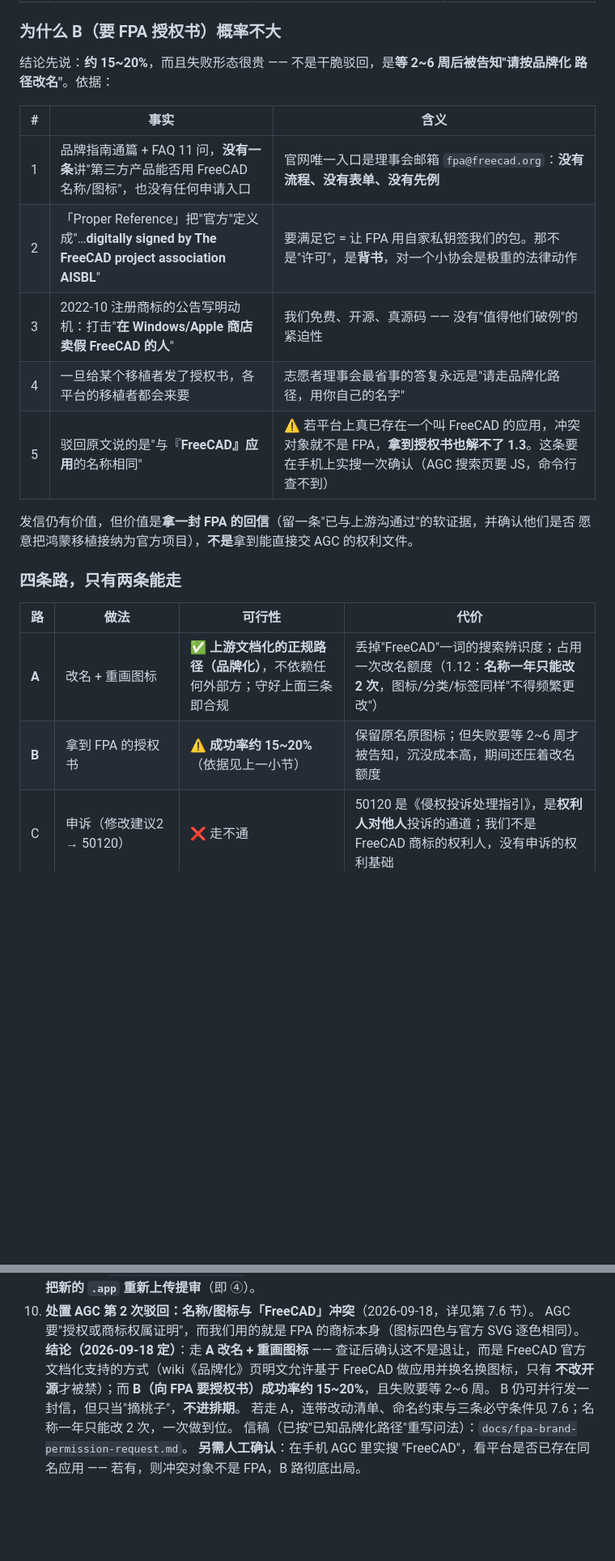
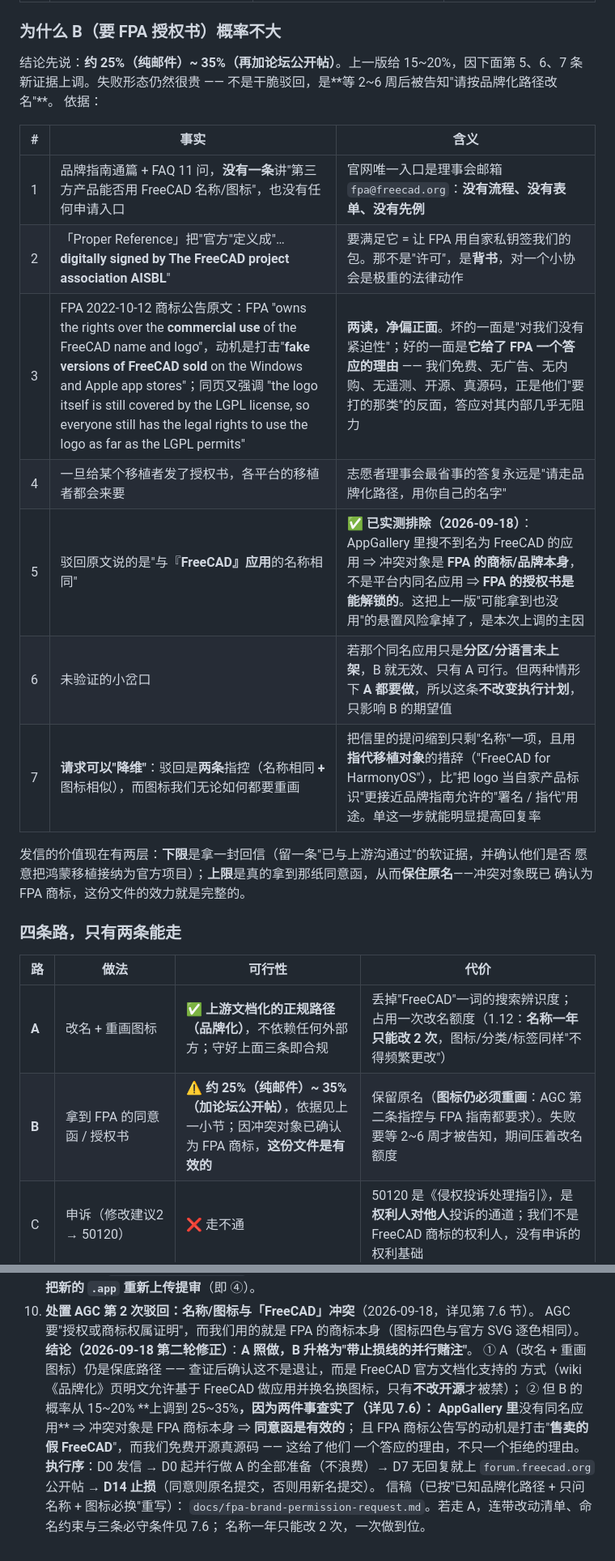
Before and after one commit to liang-xiaohui/freecad-on-harmonyos, a Markdown page: docs/appgallery-release.md, 2 parts joined by grey strips. Shown at 81% size. Drawn GitHub-style; blank space fills up the shorter version.

```diff
--- a/docs/appgallery-release.md
+++ b/docs/appgallery-release.md
@@ -1185,26 +1190,30 @@ AGC 勾「您的 APP 为单机 APP」。
 
 ### 为什么 B（要 FPA 授权书）概率不大
 
-结论先说：**约 15~20%**，而且失败形态很贵 —— 不是干脆驳回，是**等 2~6 周后被告知"请按品牌化
-路径改名"**。依据：
+结论先说：**约 25%（纯邮件）~ 35%（再加论坛公开帖）**。上一版给 15~20%，因下面第 5、6、7 条
+新证据上调。失败形态仍然很贵 —— 不是干脆驳回，是**等 2~6 周后被告知"请按品牌化路径改名"**。
+依据：
 
 | # | 事实 | 含义 |
 | --- | --- | --- |
 | 1 | 品牌指南通篇 + FAQ 11 问，**没有一条**讲"第三方产品能否用 FreeCAD 名称/图标"，也没有任何申请入口 | 官网唯一入口是理事会邮箱 `fpa@freecad.org`：**没有流程、没有表单、没有先例** |
 | 2 | 「Proper Reference」把"官方"定义成"…**digitally signed by The FreeCAD project association AISBL**" | 要满足它 = 让 FPA 用自家私钥签我们的包。那不是"许可"，是**背书**，对一个小协会是极重的法律动作 |
-| 3 | 2022-10 注册商标的公告写明动机：打击"**在 Windows/Apple 商店卖假 FreeCAD 的人**" | 我们免费、开源、真源码 —— 没有"值得他们破例"的紧迫性 |
+| 3 | FPA 2022-10-12 商标公告原文：FPA "owns the rights over the **commercial use** of the FreeCAD name and logo"，动机是打击"**fake versions of FreeCAD sold** on the Windows and Apple app stores"；同页又强调 "the logo itself is still covered by the LGPL license, so everyone still has the legal rights to use the logo as far as the LGPL permits" | **两读，净偏正面**。坏的一面是"对我们没有紧迫性"；好的一面是**它给了 FPA 一个答应的理由** —— 我们免费、无广告、无内购、无遥测、开源、真源码，正是他们"要打的那类"的反面，答应对其内部几乎无阻力 |
 | 4 | 一旦给某个移植者发了授权书，各平台的移植者都会来要 | 志愿者理事会最省事的答复永远是"请走品牌化路径，用你自己的名字" |
-| 5 | 驳回原文说的是"与『**FreeCAD』应用**的名称相同" | ⚠️ 若平台上真已存在一个叫 FreeCAD 的应用，冲突对象就不是 FPA，**拿到授权书也解不了 1.3**。这条要在手机上实搜一次确认（AGC 搜索页要 JS，命令行查不到） |
+| 5 | 驳回原文说的是"与『**FreeCAD』应用**的名称相同" | ✅ **已实测排除（2026-09-18）**：AppGallery 里搜不到名为 FreeCAD 的应用 ⇒ 冲突对象是 **FPA 的商标/品牌本身**，不是平台内同名应用 ⇒ **FPA 的授权书是能解锁的**。这把上一版"可能拿到也没用"的悬置风险拿掉了，是本次上调的主因 |
+| 6 | 未验证的小岔口 | 若那个同名应用只是**分区/分语言未上架**，B 就无效、只有 A 可行。但两种情形下 **A 都要做**，所以这条**不改变执行计划**，只影响 B 的期望值 |
+| 7 | **请求可以"降维"**：驳回是**两条**指控（名称相同 **+** 图标相似），而图标我们无论如何都要重画 | 把信里的提问缩到只剩"名称"一项，且用**指代移植对象**的措辞（"FreeCAD for HarmonyOS"），比"把 logo 当自家产品标识"更接近品牌指南允许的"署名 / 指代"用途。单这一步就能明显提高回复率 |
 
-发信仍有价值，但价值是**拿一封 FPA 的回信**（留一条"已与上游沟通过"的软证据，并确认他们是否
-愿意把鸿蒙移植接纳为官方项目），**不是**拿到能直接交 AGC 的权利文件。
+发信的价值现在有两层：**下限**是拿一封回信（留一条"已与上游沟通过"的软证据，并确认他们是否
+愿意把鸿蒙移植接纳为官方项目）；**上限**是真的拿到那纸同意函，从而**保住原名**——冲突对象既已
+确认为 FPA 商标，这份文件的效力就是完整的。
 
 ### 四条路，只有两条能走
 
 | 路 | 做法 | 可行性 | 代价 |
 | --- | --- | --- | --- |
 | **A** | 改名 + 重画图标 | ✅ **上游文档化的正规路径（品牌化）**，不依赖任何外部方；守好上面三条即合规 | 丢掉"FreeCAD"一词的搜索辨识度；占用一次改名额度（1.12：**名称一年只能改 2 次**，图标/分类/标签同样"不得频繁更改"） |
-| **B** | 拿到 FPA 的授权书 | ⚠️ **成功率约 15~20%**（依据见上一小节） | 保留原名原图标；但失败要等 2~6 周才被告知，沉没成本高，期间还压着改名额度 |
+| **B** | 拿到 FPA 的同意函 / 授权书 | ⚠️ **约 25%（纯邮件）~ 35%（加论坛公开帖）**，依据见上一小节；因冲突对象已确认为 FPA 商标，**这份文件是有效的** | 保留原名（**图标仍必须重画**：AGC 第二条指控与 FPA 指南都要求）。失败要等 2~6 周才被告知，期间压着改名额度 |
 | C | 申诉（修改建议2 → 50120） | ❌ 走不通 | 50120 是《侵权投诉处理指引》，是**权利人对他人**投诉的通道；我们不是 FreeCAD 商标的权利人，没有申诉的权利基础 |
 | D | 名称加后缀（"FreeCAD 鸿蒙版"之类） | ❌ 别试 | 既仍含商标术语（1.2）、又仍属"相似"（1.3），大概率二驳；还白烧一次改名额度 |
 
@@ -1322,11 +1341,15 @@ AGC 勾「您的 APP 为单机 APP」。
    「release 撞非 Release SDK 就退 3」的守卫。**剩下只是把新的 `.app` 重新上传提审**（即 ④）。
 10. **处置 AGC 第 2 次驳回：名称/图标与「FreeCAD」冲突**（2026-09-18，详见第 7.6 节）。
    AGC 要"授权或商标权属证明"，而我们用的就是 FPA 的商标本身（图标四色与官方 SVG 逐色相同）。
-   **结论（2026-09-18 定）**：走 **A 改名 + 重画图标** —— 查证后确认这不是退让，而是 FreeCAD
-   官方文档化支持的方式（wiki《品牌化》页明文允许基于 FreeCAD 做应用并换名换图标，只有
-   **不改开源**才被禁）；而 **B（向 FPA 要授权书）成功率约 15~20%**，且失败要等 2~6 周。
-   B 仍可并行发一封信，但只当"摘桃子"，**不进排期**。
-   若走 A，连带改动清单、命名约束与三条必守条件见 7.6；名称一年只能改 2 次，一次做到位。
-   信稿（已按"已知品牌化路径"重写问法）：`docs/fpa-brand-permission-request.md`。
-   **另需人工确认**：在手机 AGC 里实搜 "FreeCAD"，看平台是否已存在同名应用 ——
-   若有，则冲突对象不是 FPA，B 路彻底出局。
+   **结论（2026-09-18 第二轮修正）**：**A 照做，B 升格为"带止损线的并行赌注"**。
+   ① A（改名 + 重画图标）仍是保底路径 —— 查证后确认这不是退让，而是 FreeCAD 官方文档化支持的
+   方式（wiki《品牌化》页明文允许基于 FreeCAD 做应用并换名换图标，只有**不改开源**才被禁）；
+   ② 但 B 的概率从 15~20% **上调到 25~35%**，因为两件事查实了（详见 7.6）：
+   AppGallery 里**没有同名应用** ⇒ 冲突对象是 FPA 商标本身 ⇒ **同意函是有效的**；
+   且 FPA 商标公告写的动机是打击"**售卖的假 FreeCAD**"，而我们免费开源真源码 —— 这给了他们
+   一个答应的理由，不只一个拒绝的理由。
+   **执行序**：D0 发信 → D0 起并行做 A 的全部准备（不浪费）→ D7 无回复就上 `forum.freecad.org`
+   公开帖 → **D14 止损**（同意则原名提交，否则用新名提交）。
+   信稿（已按"已知品牌化路径 + 只问名称 + 图标必换"重写）：
+   `docs/fpa-brand-permission-request.md`。若走 A，连带改动清单、命名约束与三条必守条件见 7.6；
+   名称一年只能改 2 次，一次做到位。
```
Also changed, not shown: other parts of docs/appgallery-release.md (+17 -2 lines), docs/fpa-brand-permission-request.md (+40 -22 lines).
